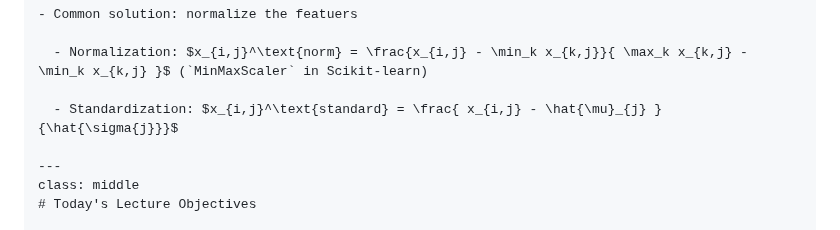
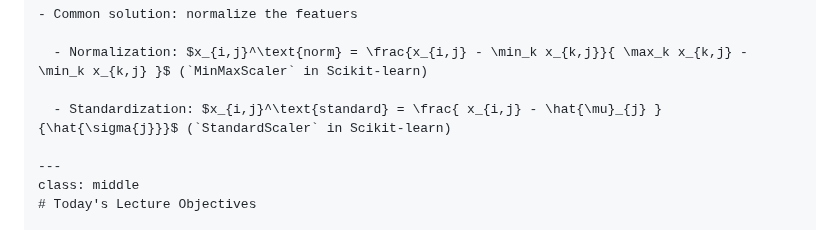
Before and after one commit to ufal/npfl129, a Markdown page: slides/02/02.md, the part around the change. GitHub-like rendering.

```diff
--- a/slides/02/02.md
+++ b/slides/02/02.md
@@ -552,7 +552,7 @@ Commonly used features are:
 
   - Normalization: $x_{i,j}^\text{norm} = \frac{x_{i,j} - \min_k x_{k,j}}{ \max_k x_{k,j} - \min_k x_{k,j} }$ (`MinMaxScaler` in Scikit-learn)
 
-  - Standardization: $x_{i,j}^\text{standard} = \frac{ x_{i,j} - \hat{\mu}_{j} }{\hat{\sigma{j}}}$
+  - Standardization: $x_{i,j}^\text{standard} = \frac{ x_{i,j} - \hat{\mu}_{j} }{\hat{\sigma{j}}}$ (`StandardScaler` in Scikit-learn)
 
 ---
 class: middle
```
